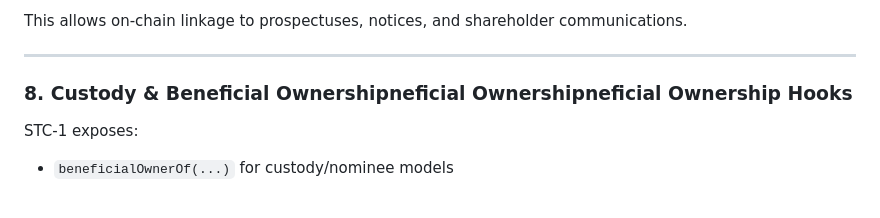
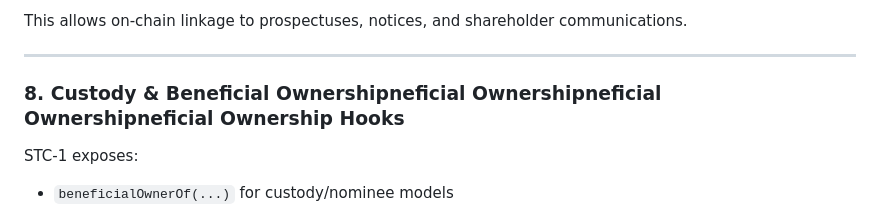
Before and after one commit to ilorroot/STC-1, a Markdown page: README.md, the part around the change. GitHub-like rendering.

```diff
--- a/README.md
+++ b/README.md
@@ -128,7 +128,7 @@ This allows on-chain linkage to prospectuses, notices, and shareholder communica
 
 ---
 
-### 8. Custody & Beneficial Ownershipneficial Ownershipneficial Ownership Hooks
+### 8. Custody & Beneficial Ownershipneficial Ownershipneficial Ownershipneficial Ownership Hooks
 STC-1 exposes:
 - `beneficialOwnerOf(...)` for custody/nominee models
 
```
